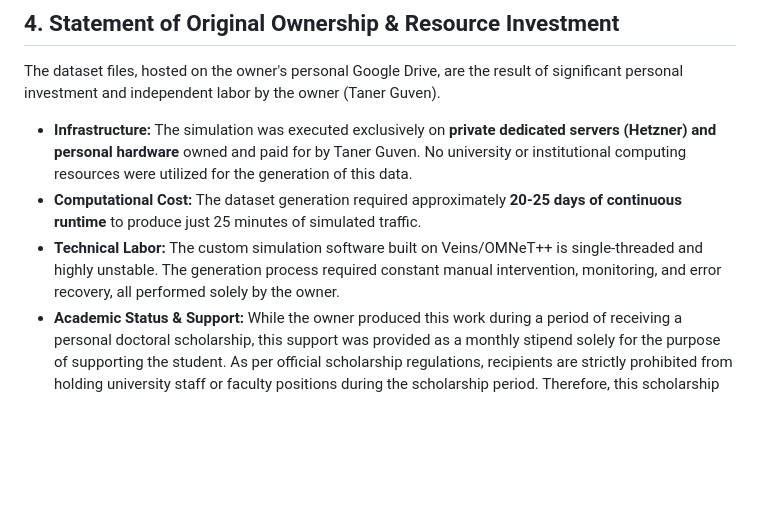
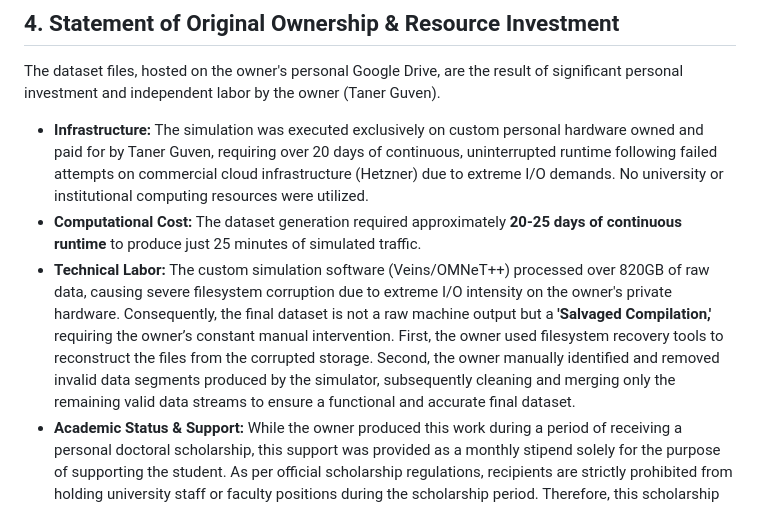
Before and after one commit to VANET-Istanbul-Sybil-Attack-Dataset/dataset-src, a Markdown page: DATA_LICENSE.md, the part around the change. Rendered like a GitHub page; blank space fills up the shorter version.

```diff
--- a/DATA_LICENSE.md
+++ b/DATA_LICENSE.md
@@ -35,9 +35,9 @@ The presence of this data in any "Data Availability Statement" in published lite
 ## 4. Statement of Original Ownership & Resource Investment
 The dataset files, hosted on the owner's personal Google Drive, are the result of significant personal investment and independent labor by the owner (Taner Guven).
 
-* **Infrastructure:** The simulation was executed exclusively on **private dedicated servers (Hetzner) and personal hardware** owned and paid for by Taner Guven. No university or institutional computing resources were utilized for the generation of this data.
+* **Infrastructure:** The simulation was executed exclusively on custom personal hardware owned and paid for by Taner Guven, requiring over 20 days of continuous, uninterrupted runtime following failed attempts on commercial cloud infrastructure (Hetzner) due to extreme I/O demands. No university or institutional computing resources were utilized.
 * **Computational Cost:** The dataset generation required approximately **20-25 days of continuous runtime** to produce just 25 minutes of simulated traffic.
-* **Technical Labor:** The custom simulation software built on Veins/OMNeT++ is single-threaded and highly unstable. The generation process required constant manual intervention, monitoring, and error recovery, all performed solely by the owner.
+* **Technical Labor:** The custom simulation software (Veins/OMNeT++) processed over 820GB of raw data, causing severe filesystem corruption due to extreme I/O intensity on the owner's private hardware. Consequently, the final dataset is not a raw machine output but a **'Salvaged Compilation,'** requiring the owner’s constant manual intervention. First, the owner used filesystem recovery tools to reconstruct the files from the corrupted storage. Second, the owner manually identified and removed invalid data segments produced by the simulator, subsequently cleaning and merging only the remaining valid data streams to ensure a functional and accurate final dataset.
 * **Academic Status & Support:** While the owner produced this work during a period of receiving a personal doctoral scholarship, this support was provided as a monthly stipend solely for the purpose of supporting the student. As per official scholarship regulations, recipients are strictly prohibited from holding university staff or faculty positions during the scholarship period. Therefore, this scholarship does **not** constitute an employment contract or "work for hire" agreement. All computational infrastructure costs (Hetzner and private hardware) were **funded personally by the owner and were not covered by this or any other institutional grant.**
 
 **Legal Note:** As the sole funder of the **computational infrastructure** and executor of this work, the owner retains full **Sui Generis Database Rights** under applicable copyright laws. The dataset is NOT "work for hire" and is NOT public domain.
```
